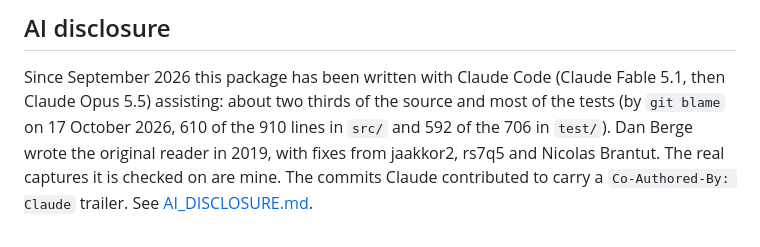
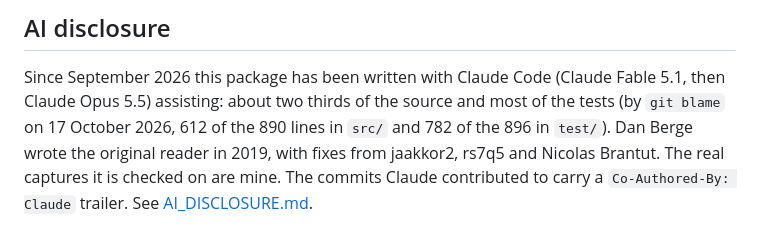
Before and after one commit to DanBerge/TDMSReader.jl, a Markdown page: README.md, the part around the change. Rendered like a GitHub page.

Commit message:
AI disclosure figures after #15
#15 removed unused code and added tests, so git blame on master now gives the
2026 commits 612 of the 890 lines in src/ and 782 of the 896 in test/.

Co-Authored-By: Claude Opus 5.5 <noreply@anthropic.com>

```diff
--- a/README.md
+++ b/README.md
@@ -93,8 +93,8 @@ its own.
 
 Since September 2026 this package has been written with Claude Code (Claude Fable
 5.1, then Claude Opus 5.5) assisting: about two thirds of the source and most of
-the tests (by `git blame` on 17 October 2026, 610 of the 910 lines in `src/` and
-592 of the 706 in `test/`). Dan Berge wrote the original reader in 2019, with
+the tests (by `git blame` on 17 October 2026, 612 of the 890 lines in `src/` and
+782 of the 896 in `test/`). Dan Berge wrote the original reader in 2019, with
 fixes from jaakkor2, rs7q5 and Nicolas Brantut. The real captures it is checked on
 are mine. The commits Claude contributed to carry a `Co-Authored-By: Claude`
 trailer. See [AI_DISCLOSURE.md](AI_DISCLOSURE.md).
```
